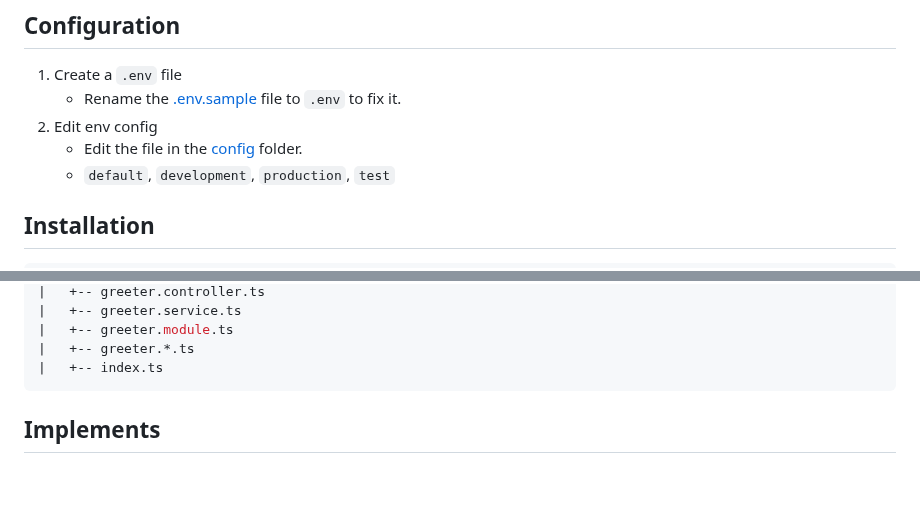
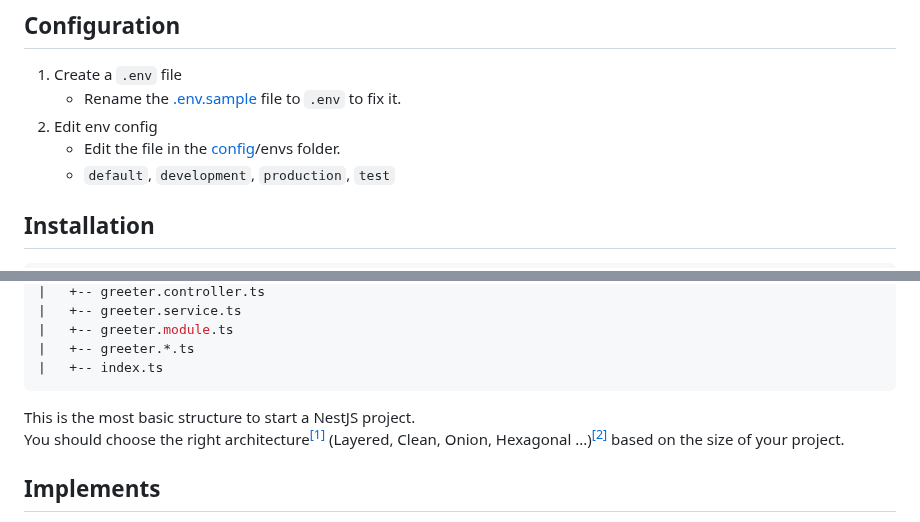
Before and after one commit to CatsMiaow/nestjs-project-structure, a Markdown page: README.md, 2 parts joined by grey strips. Rendered like a GitHub page; blank space fills up the shorter version.

````diff
--- a/README.md
+++ b/README.md
@@ -19,7 +19,7 @@ Check out the [nestjs-project-performance](https://github.com/CatsMiaow/nestjs-p
 1. Create a `.env` file
     - Rename the [.env.sample](.env.sample) file to `.env` to fix it.
 2. Edit env config
-    - Edit the file in the [config](src/config) folder.
+    - Edit the file in the [config](src/config)/envs folder.
     - `default`, `development`, `production`, `test`
 
 ## Installation
@@ -106,6 +106,9 @@ npm start
 |   +-- greeter.*.ts
 |   +-- index.ts
 ```
+
+This is the most basic structure to start a NestJS project. \
+You should choose the right architecture<sup>[[1]](https://romanglushach.medium.com/c0f93b8a1b96)</sup> (Layered, Clean, Onion, Hexagonal ...)<sup>[[2]](https://gist.github.com/EliFuzz/8ab693db36ff33ead1445a43c3f0ef7e)</sup> based on the size of your project.
 
 ## Implements
 
````
Also changed, not shown: other parts of README.md (+1 -1 lines).
